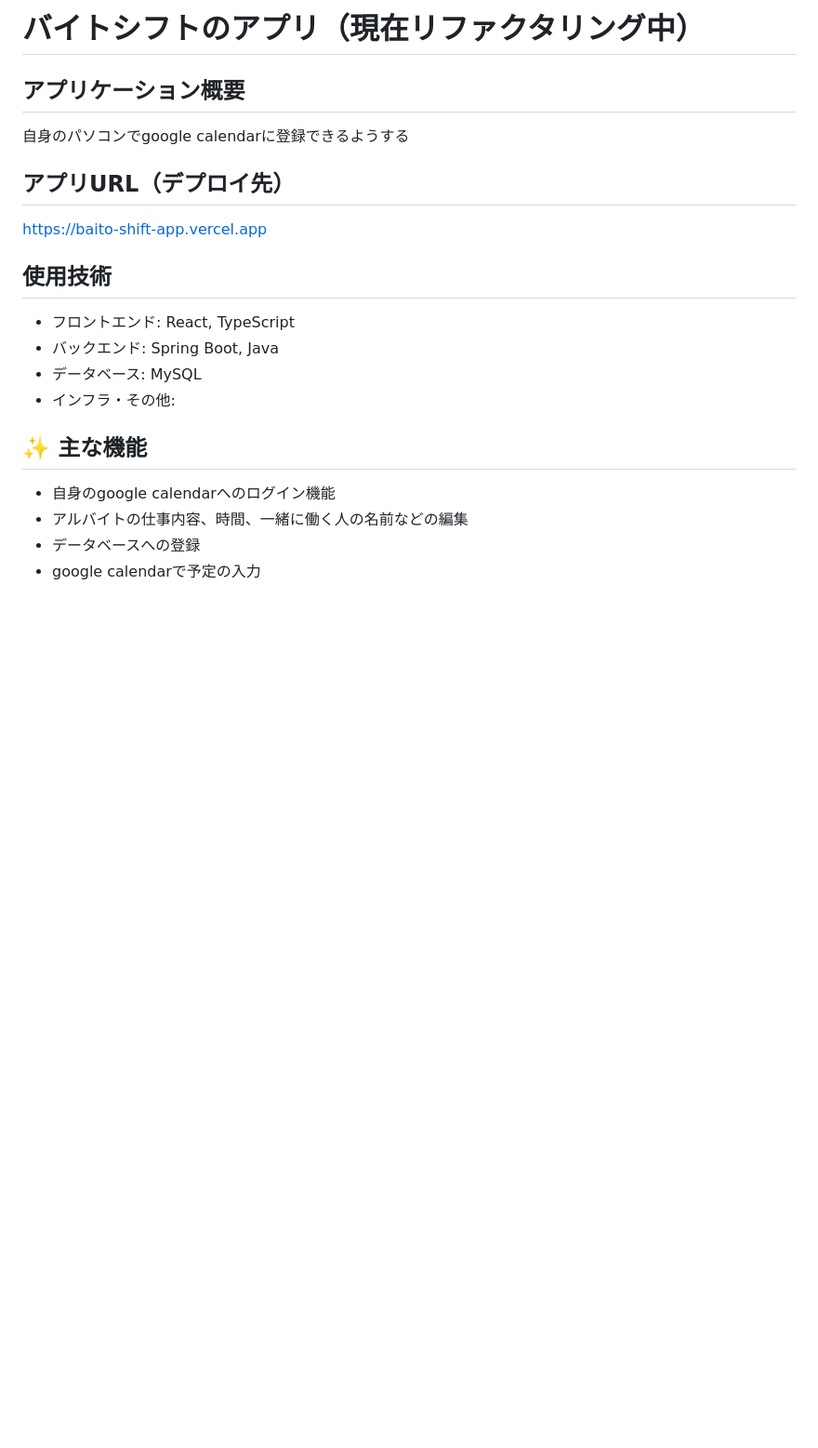
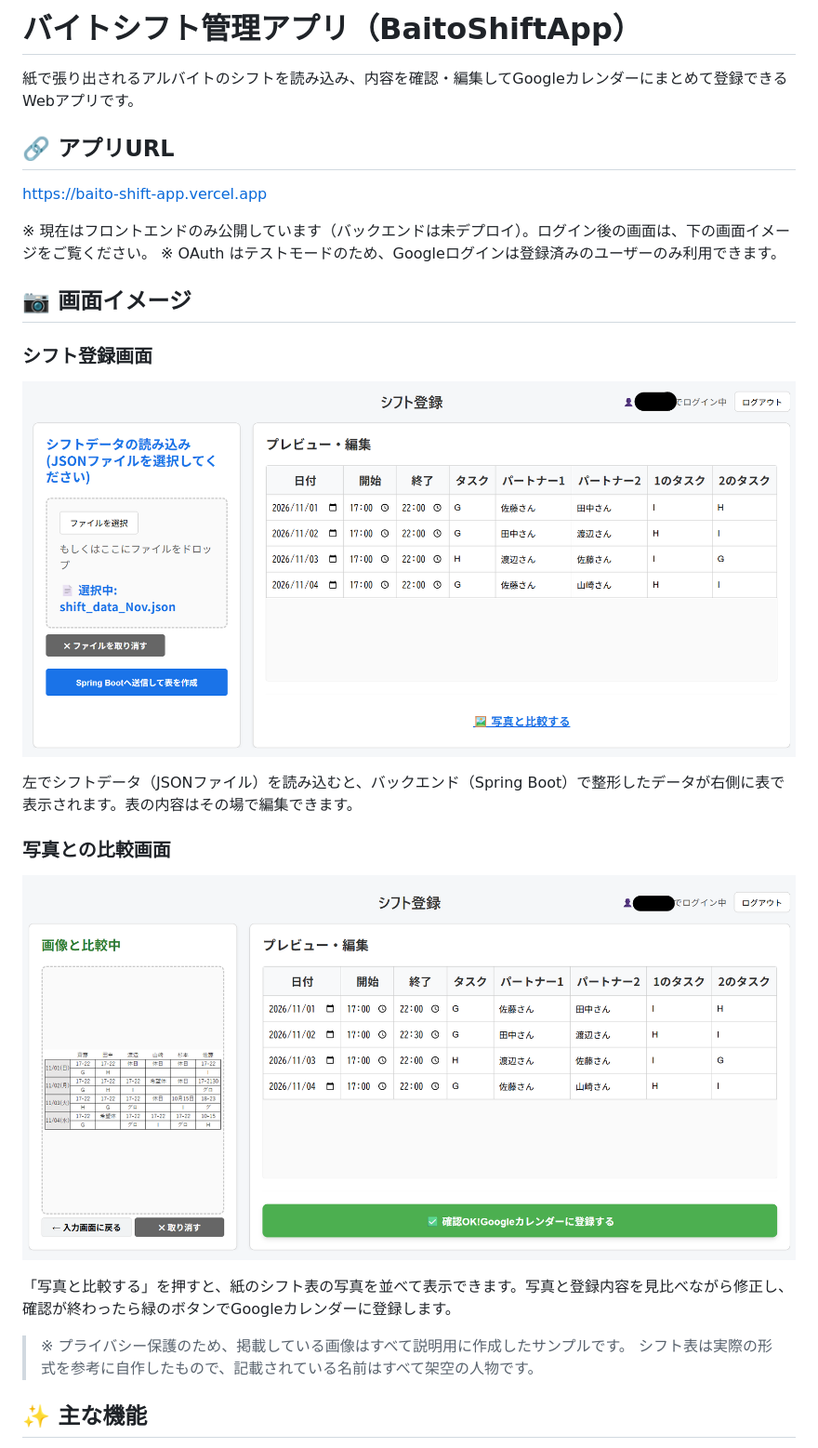
Before and after one commit to Tadahiro10/BaitoShiftApp, a Markdown page: README.md, the part around one of its changes. Shown at 93% size. Drawn GitHub-style; pictures changed too: screenshot/picture1.png (added), screenshot/picture2.png (added); blank space fills up the shorter version.

Commit message:
READMEの作成

```diff
--- a/README.md
+++ b/README.md
@@ -1,20 +1,30 @@
-# バイトシフトのアプリ（現在リファクタリング中）
+# バイトシフト管理アプリ（BaitoShiftApp）
 
-## アプリケーション概要
-自身のパソコンでgoogle calendarに登録できるようする
+紙で張り出されるアルバイトのシフトを読み込み、内容を確認・編集してGoogleカレンダーにまとめて登録できるWebアプリです。
 
-## アプリURL（デプロイ先）
+## 🔗 アプリURL
+
 https://baito-shift-app.vercel.app
 
-## 使用技術
-* フロントエンド: React, TypeScript
-* バックエンド: Spring Boot, Java
-* データベース: MySQL
-* インフラ・その他:
+※ 現在はフロントエンドのみ公開しています（バックエンドは未デプロイ）。ログイン後の画面は、下の画面イメージをご覧ください。
+※ OAuth はテストモードのため、Googleログインは登録済みのユーザーのみ利用できます。
+
+## 📷 画面イメージ
+
+### シフト登録画面
+
+![シフト登録画面](./screenshot/picture1.png)
+
+左でシフトデータ（JSONファイル）を読み込むと、バックエンド（Spring Boot）で整形したデータが右側に表で表示されます。表の内容はその場で編集できます。
+
+### 写真との比較画面
+
+![写真との比較画面](./screenshot/picture2.png)
+
+「写真と比較する」を押すと、紙のシフト表の写真を並べて表示できます。写真と登録内容を見比べながら修正し、確認が終わったら緑のボタンでGoogleカレンダーに登録します。
+
+> ※ プライバシー保護のため、掲載している画像はすべて説明用に作成したサンプルです。
+> シフト表は実際の形式を参考に自作したもので、記載されている名前はすべて架空の人物です。
 
 ## ✨ 主な機能
-* 自身のgoogle calendarへのログイン機能
-* アルバイトの仕事内容、時間、一緒に働く人の名前などの編集
-* データベースへの登録
-* google calendarで予定の入力
 
```
Also changed, not shown: other parts of README.md (+63 -9 lines), shiftPictures/picture_demo.png (added), 1 other file.
